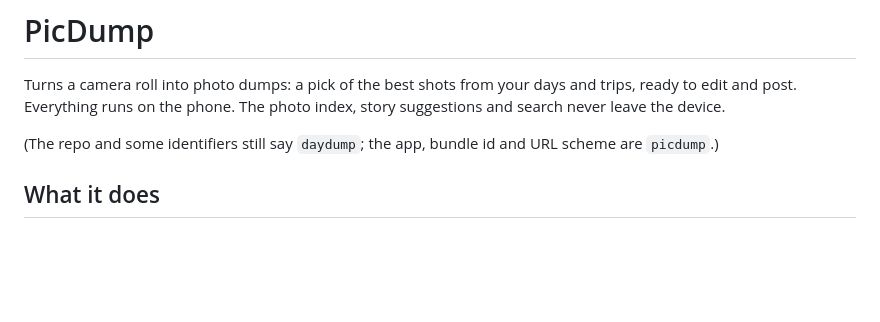
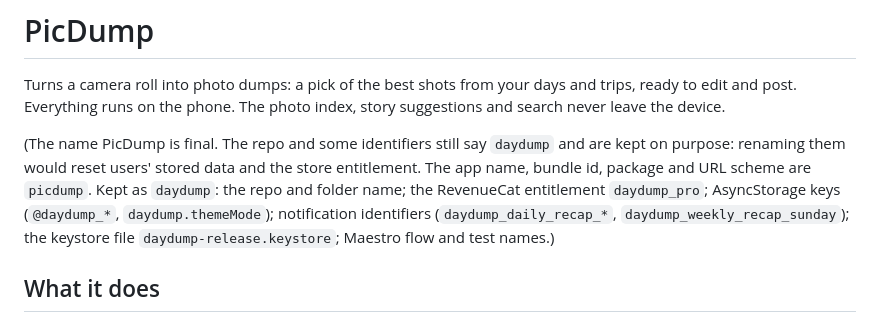
Before and after one commit to kerembay9/daydump-app, a Markdown page: README.md, the part around the change. Drawn GitHub-style; blank space fills up the shorter version.

Commit message:
Docs: PicDump name final; README lists the daydump identifiers kept on purpose (P2.1)
Co-Authored-By: Claude Sonnet 5.5 <noreply@anthropic.com>

```diff
--- a/README.md
+++ b/README.md
@@ -3,7 +3,7 @@
 Turns a camera roll into photo dumps: a pick of the best shots from your days and trips, ready to edit and post.
 Everything runs on the phone. The photo index, story suggestions and search never leave the device.
 
-(The repo and some identifiers still say `daydump`; the app, bundle id and URL scheme are `picdump`.)
+(The name PicDump is final. The repo and some identifiers still say `daydump` and are kept on purpose: renaming them would reset users' stored data and the store entitlement. The app name, bundle id, package and URL scheme are `picdump`. Kept as `daydump`: the repo and folder name; the RevenueCat entitlement `daydump_pro`; AsyncStorage keys (`@daydump_*`, `daydump.themeMode`); notification identifiers (`daydump_daily_recap_*`, `daydump_weekly_recap_sunday`); the keystore file `daydump-release.keystore`; Maestro flow and test names.)
 
 ## What it does
 
```
Also changed, not shown: APP_STATE.md (+2 -1 lines).
